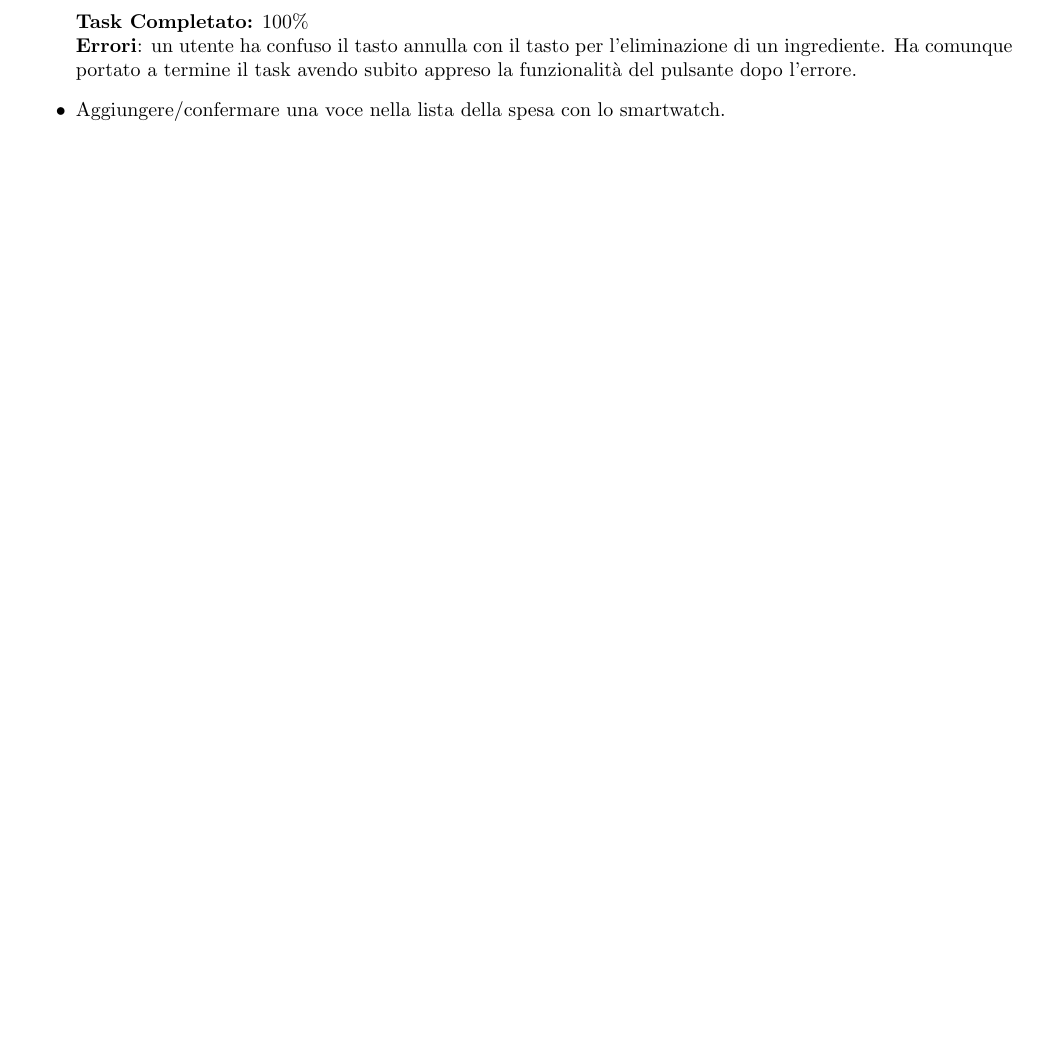
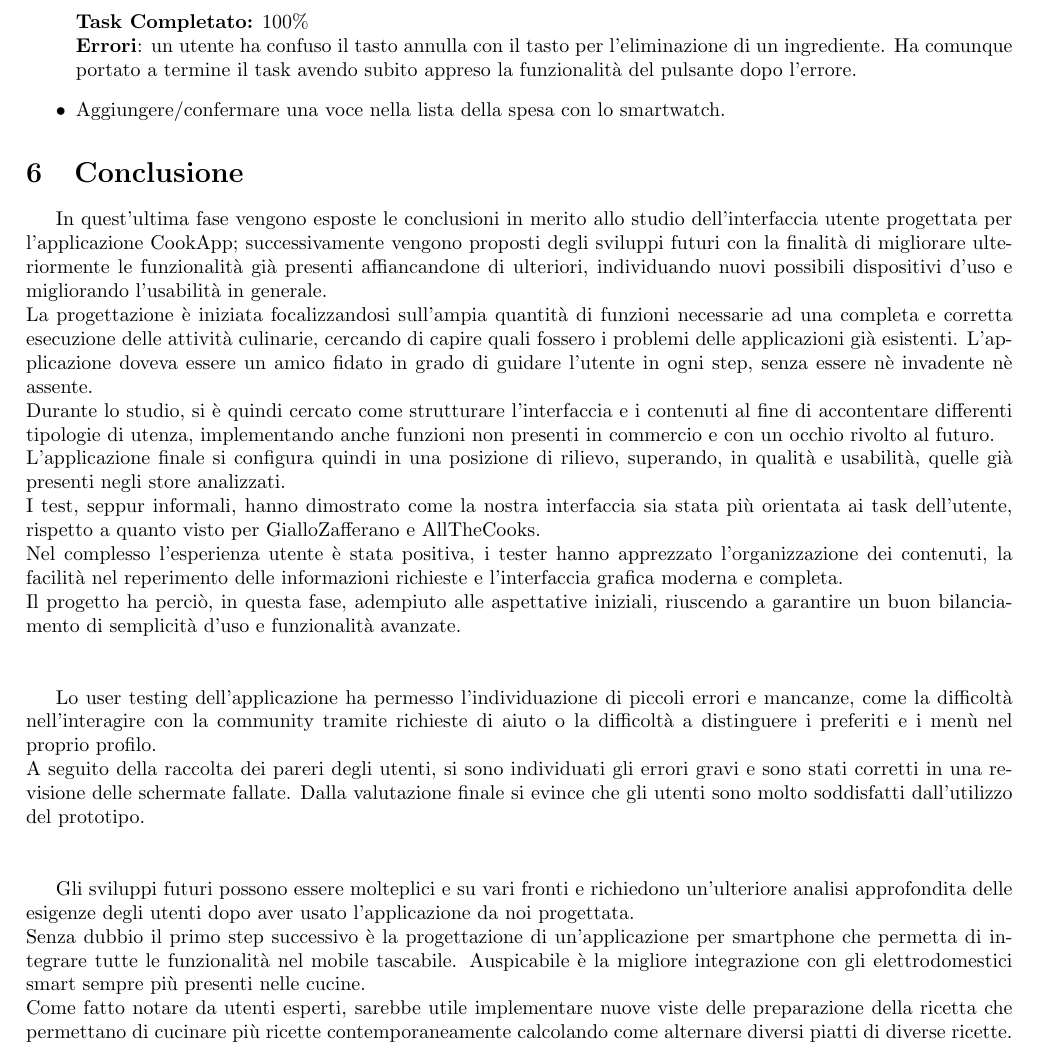
Before and after one commit to RostellePolenta/rostellepolenta, a LaTeX document (relazione/main2.tex, which reads relazione/core/conclusioni.tex): part of page 61 of 61 before the commit and part of page 60 of 60 after it, cut so that both start at the same text, the shorter picture padded with empty space. Compiled offline with pdfLaTeX.

Commit message:
Introduzione e conclusioni

```diff
--- a/relazione/core/conclusioni.tex
+++ b/relazione/core/conclusioni.tex
@@ -0,0 +1,16 @@
+\section{Conclusione}
+In quest'ultima fase vengono esposte le conclusioni in merito allo studio dell'interfaccia utente progettata per l'applicazione CookApp; successivamente vengono proposti degli sviluppi futuri con la finalità di migliorare ulteriormente le funzionalità già presenti affiancandone di ulteriori, individuando nuovi possibili dispositivi d'uso e migliorando l'usabilità in generale.\\
+La progettazione è iniziata focalizzandosi sull'ampia quantità di funzioni necessarie ad una completa e corretta esecuzione delle attività culinarie, cercando di capire quali fossero i problemi delle applicazioni già esistenti. L’applicazione doveva essere un amico fidato in grado di guidare l’utente in ogni step, senza essere nè invadente nè assente.\\
+Durante lo studio, si è quindi cercato come strutturare l'interfaccia e i contenuti al fine di accontentare differenti tipologie di utenza, implementando anche funzioni non presenti in commercio e con un occhio rivolto al futuro.\\
+L'applicazione finale si configura quindi in una posizione di rilievo, superando, in qualità e usabilità, quelle già presenti negli store analizzati.\\
+I test, seppur informali, hanno dimostrato come la nostra interfaccia sia stata più orientata ai task dell'utente, rispetto a quanto visto per GialloZafferano e AllTheCooks.\\
+Nel complesso l'esperienza utente è stata positiva, i tester hanno apprezzato l'organizzazione dei contenuti, la facilità nel reperimento delle informazioni richieste e l'interfaccia grafica moderna e completa.\\
+Il progetto ha perciò, in questa fase, adempiuto alle aspettative iniziali, riuscendo a garantire un buon bilanciamento di semplicità d’uso e funzionalità avanzate.\\\\
+
+Lo user testing dell'applicazione ha permesso l'individuazione di piccoli errori e mancanze, come la difficoltà nell'interagire con la community tramite richieste di aiuto o la difficoltà a distinguere i preferiti e i menù nel proprio profilo.\\
+A seguito della raccolta dei pareri degli utenti, si sono individuati gli errori gravi e sono stati corretti in una revisione delle schermate fallate.
+Dalla valutazione finale si evince che gli utenti sono molto soddisfatti dall’utilizzo del prototipo.\\\\
+
+Gli sviluppi futuri possono essere molteplici e su vari fronti e richiedono un'ulteriore analisi approfondita delle esigenze degli utenti dopo aver usato l'applicazione da noi progettata.\\
+Senza dubbio il primo step successivo è la progettazione di un'applicazione per smartphone che permetta di integrare tutte le funzionalità nel mobile tascabile. Auspicabile è la migliore integrazione con gli elettrodomestici smart sempre più presenti nelle cucine.\\
+Come fatto notare da utenti esperti, sarebbe utile implementare nuove viste delle preparazione della ricetta che permettano di cucinare più ricette contemporaneamente calcolando come alternare diversi piatti di diverse ricette.\\
```
Also changed, not shown: relazione/core/introduzione.tex (+3 -1 lines), relazione/core/sys_esistenti.tex (+1 -1 lines), relazione/img/mockup/Profilo-menu.png, 1 other file.
